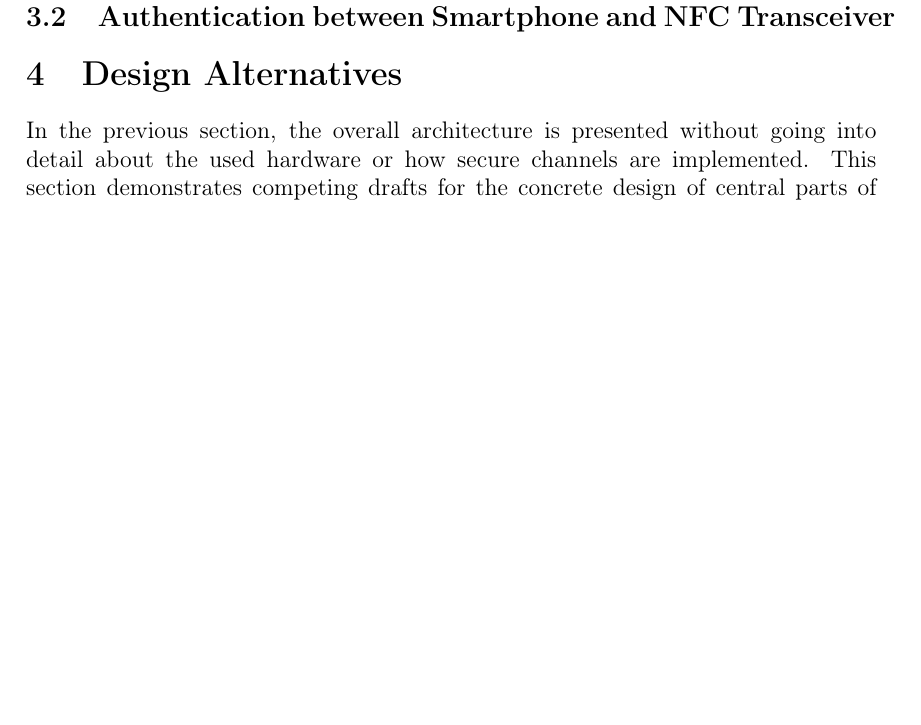
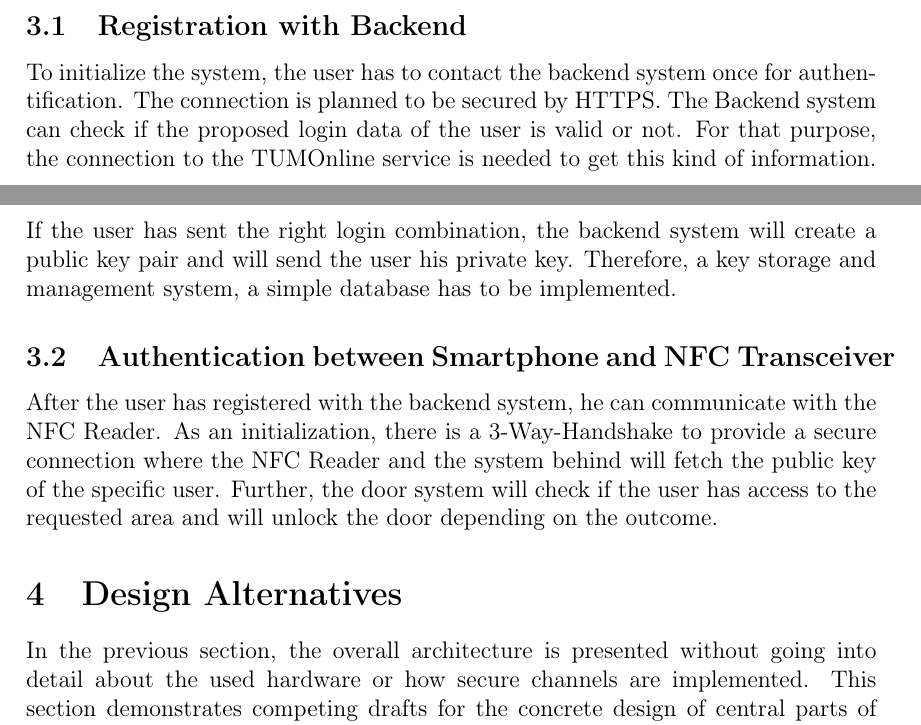
Before and after one commit to grandcat/tum_getin, a LaTeX document (idea_report/report.tex, which reads idea_report/3_architecture.tex): part of page 5 of 7 before the commit and two parts of pages 4 and 5 of 7 after it, the two joined at a grey line, cut at the place of the change, the shorter picture padded with empty space. Compiled offline with pdfLaTeX; a LaTeX package or settings file that is missing is left out.

Commit message:
Filled out additional architecture topics, new architecture overview picture

```diff
--- a/idea_report/3_architecture.tex
+++ b/idea_report/3_architecture.tex
@@ -12,10 +12,13 @@ The basic architecture to develop a system like this, regarding the existing TUM
 
  A complete overview of the basic architecture: \newline
  \begin{center}
- \includegraphics[scale=0.8]{basic_architecture.jpg}
+	\includegraphics[scale=0.8]{basic_architecture.jpg}
 \end{center}
 
 
 \subsection{Registration with Backend}
+To initialize the system, the user has to contact the backend system once for authentification. The connection is planned to be secured by HTTPS. The Backend system can check if the proposed login data of the user is valid or not. For that purpose, the connection to the TUMOnline service is needed to get this kind of  information. If the user has sent the right login combination, the backend system will create a public key pair and will send the user his private key. Therefore, a key storage and management system, a simple database has to be implemented.
+
 
 \subsection{Authentication between Smartphone and NFC Transceiver}
+After the user has registered with the backend system, he can communicate with the NFC Reader. As an initialization, there is a 3-Way-Handshake to provide a secure connection where the NFC Reader and the system behind will fetch the public key of the specific user. Further, the door system will check if the user has access to the requested area and will unlock the door depending on the outcome.
```
Also changed, not shown: idea_report/images/basic_architecture.jpg.
